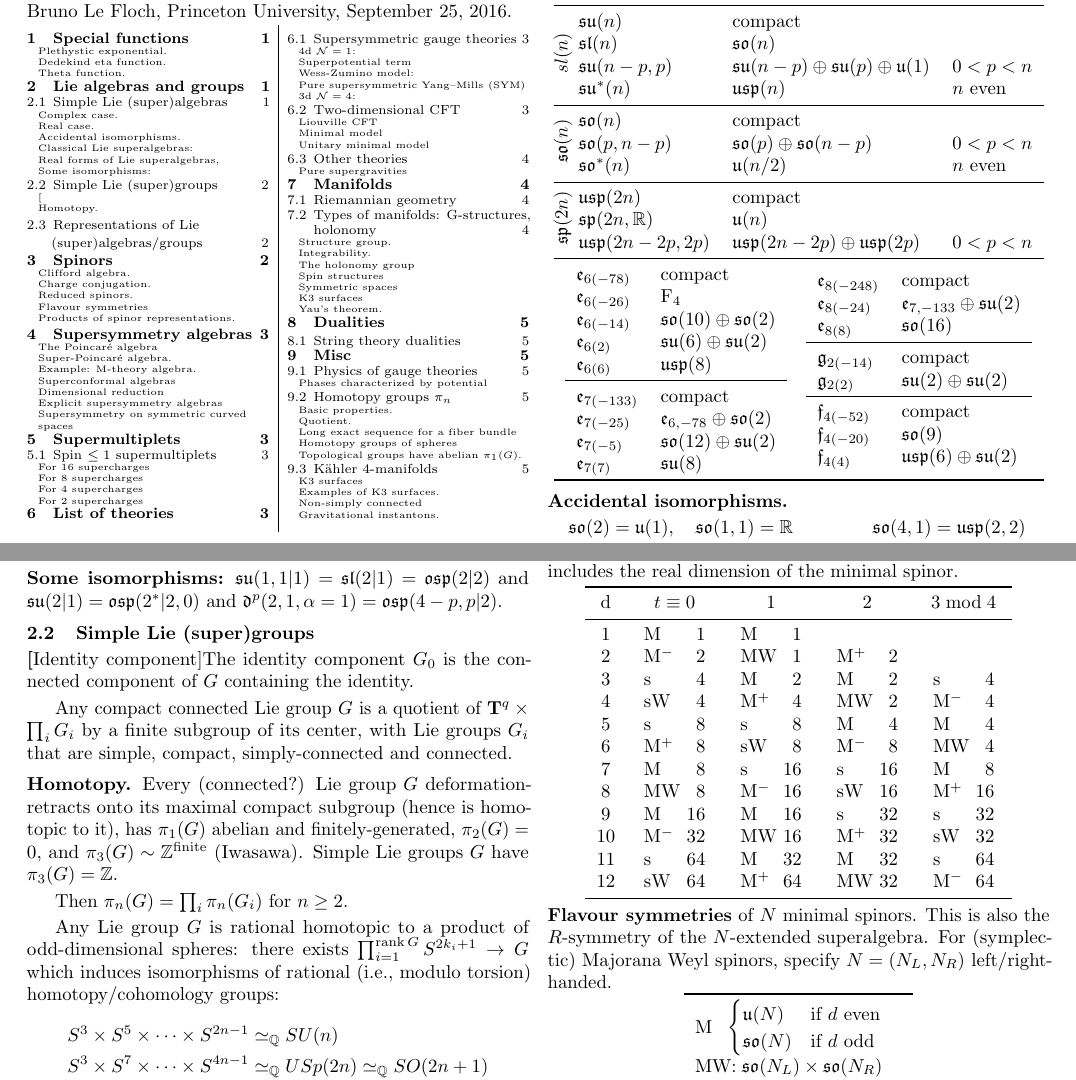
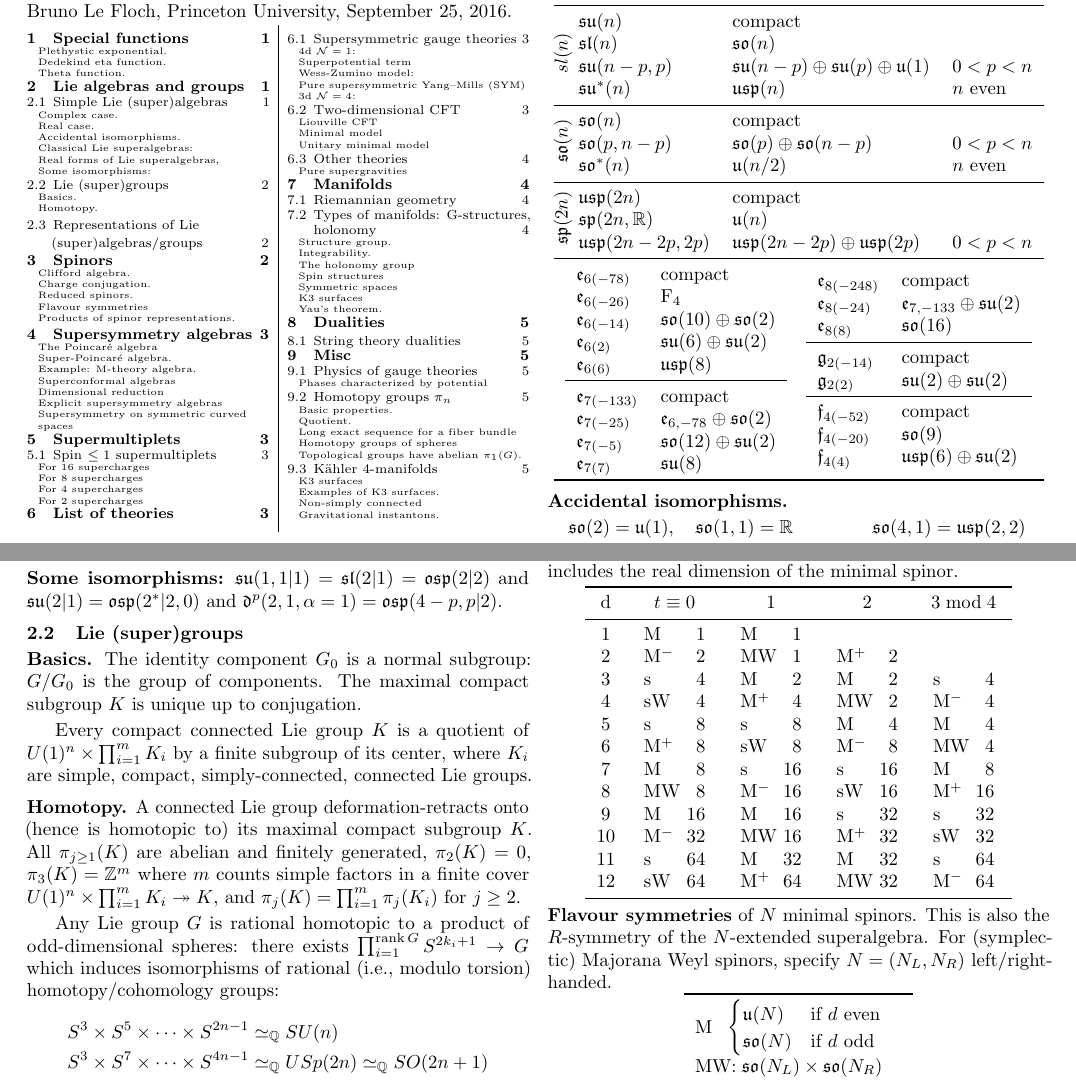
Before and after one commit to blefloch/tables-for-supersymmetry, a LaTeX document (Tables-for-susy.tex): two parts of pages 1 and 2 of 5, joined at a grey line, cut so that both start at the same text. Compiled offline with pdfLaTeX.

Commit message:
On homotopy groups of Lie groups

```diff
--- a/Tables-for-susy.tex
+++ b/Tables-for-susy.tex
@@ -369,7 +369,7 @@ and $\lie{su}(2|1)=\lie{osp}(2^*|2,0)$
 and $\lie{D}^p(2,1,\alpha=1)=\lie{osp}(4-p,p|2)$.
 % todo: complete this list
 
-\subsection{Simple Lie (super)groups}
+\subsection{Lie (super)groups}
 
 % todo: say Lie subgroups can be horrible, such as irrational line in $T^2$
 
@@ -377,15 +377,14 @@ and $\lie{D}^p(2,1,\alpha=1)=\lie{osp}(4-p,p|2)$.
 
 % todo: Ph. Spindel, A. Sevrin, W. Troost, A. Van Proeyen (1988), D. Joyce (1992) construct (all) left-invariant hypercomplex structures on (simply-connected?) compact (reductive?) Lie groups: any simple Lie groups become ``left-invariantly hypercomplex'' once multiplied by an appropriate torus.
 
-\paragraph[Identity component]{The identity component~$G_0$} is the connected component of~$G$ containing the identity.
+\paragraph{Basics.}  The identity component~$G_0$ is a normal subgroup: $G/G_0$ is the group of components.  The maximal compact subgroup~$K$ is unique up to conjugation.
 
-Any compact connected Lie group~$G$ is a quotient of $\torus^q\times\prod_i G_i$ by a finite subgroup of its center, with Lie groups~$G_i$ that are simple, compact, simply-connected and connected.
+Every compact connected Lie group~$K$ is a quotient of $U(1)^n\times\prod_{i=1}^m K_i$ by a finite subgroup of its center, where~$K_i$ are simple, compact, simply-connected, connected Lie groups.
 
-\paragraph{Homotopy.} Every (connected?) Lie group~$G$ deformation-retracts onto its maximal compact subgroup (hence is homotopic to it), has $\pi_1(G)$ abelian and finitely-generated, $\pi_2(G)=0$, and $\pi_3(G)\sim\ZZ^{\text{finite}}$ (Iwasawa).  Simple Lie groups~$G$ have $\pi_3(G)=\ZZ$.
+\paragraph{Homotopy.} A connected Lie group deformation-retracts onto (hence is homotopic to) its maximal compact subgroup~$K$.
+All $\pi_{j\geq 1}(K)$ are abelian and finitely generated, $\pi_2(K)=0$, $\pi_3(K)=\ZZ^m$ where $m$~counts simple factors in a finite cover $U(1)^n\times\prod_{i=1}^m K_i\twoheadrightarrow K$, and $\pi_j(K)=\prod_{i=1}^m\pi_j(K_i)$ for $j\geq 2$.
 
 % todo: more on homotopy groups of Lie (super)groups
-
-Then $\pi_n(G)=\prod_i \pi_n(G_i)$ for $n\geq 2$.
 
 Any Lie group~$G$ is rational homotopic to a product of odd-dimensional spheres: there exists $\prod_{i=1}^{\rank G} S^{2k_i+1}\to G$ which induces isomorphisms of rational (\ie, modulo torsion) homotopy/cohomology groups:
 \begin{align*}
```
